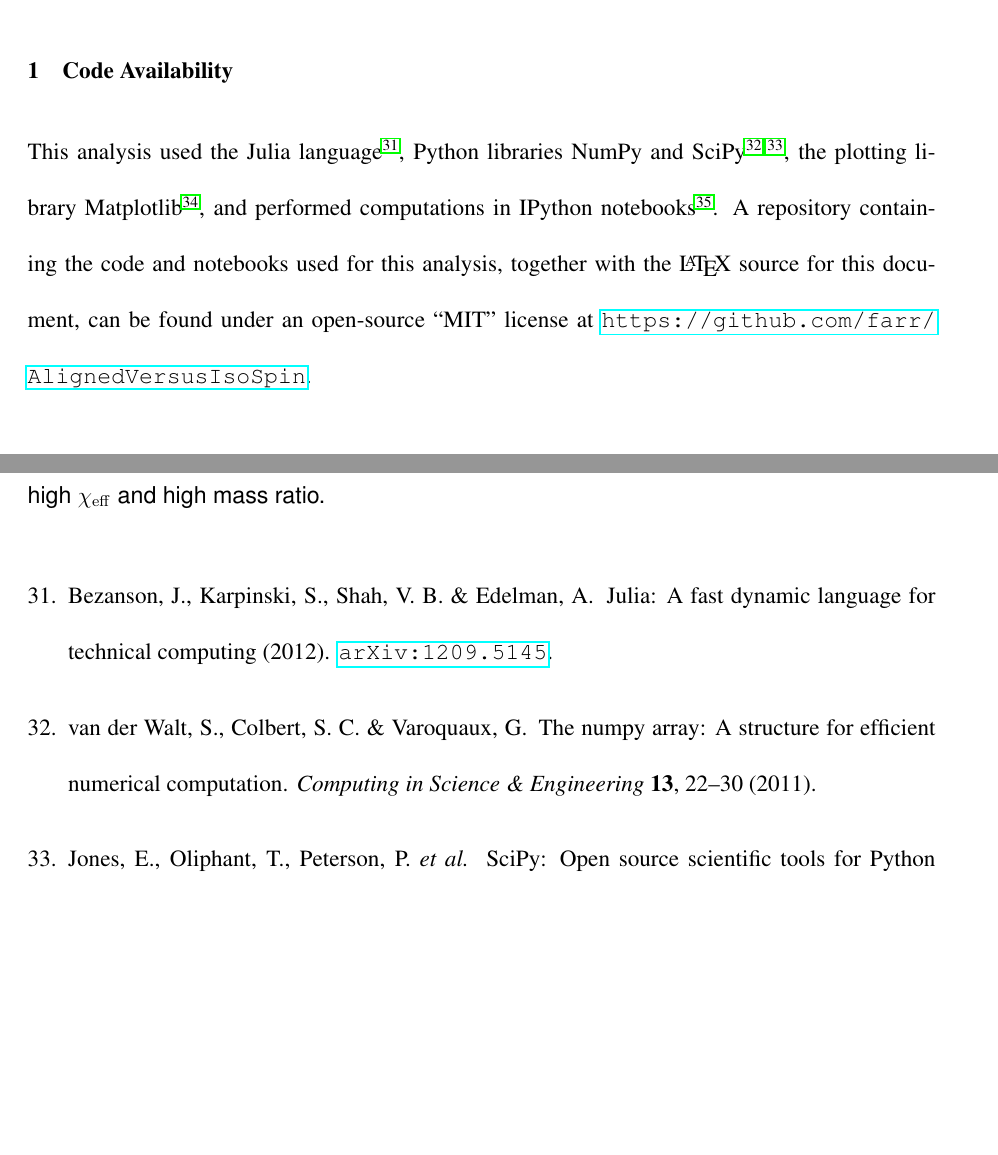
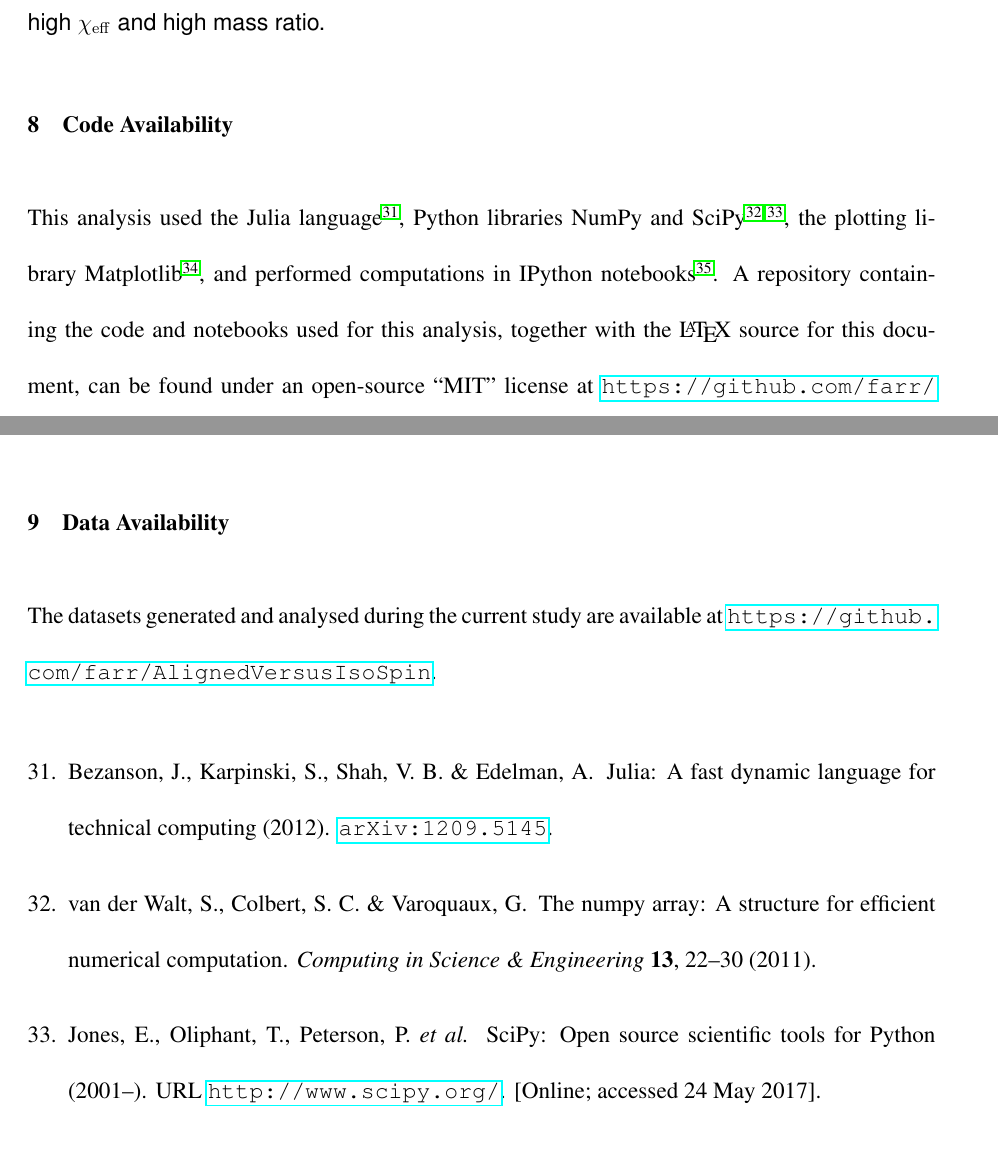
Before and after one commit to farr/AlignedVersusIsoSpin, a LaTeX paper (paper/AlignedIsotropicGW.tex): two parts of pages 16 and 29 of 32 before the commit and two parts of pages 29 and 30 of 32 after it, joined at a grey line, cut so that both start at the same text, the shorter picture padded with empty space. Compiled offline with pdfLaTeX.

Commit message:
Moved code availability statement to end of methods and added data availability.

```diff
--- a/paper/AlignedIsotropicGW.tex
+++ b/paper/AlignedIsotropicGW.tex
@@ -629,16 +629,6 @@ evolution\cite{2004PhRvD..70l4020S,2007ApJ...661L.147B}.
 \setcounter{figure}{0}
 \renewcommand{\figurename}{Extended Data Figure}
 
-\section{Code Availability}
-
-This analysis used the Julia language\cite{Julia}, Python libraries
-NumPy and SciPy\cite{NumPy,SciPy}, the plotting library
-Matplotlib\cite{Matplotlib}, and performed computations in IPython
-notebooks\cite{IPython}.  A repository containing the code and
-notebooks used for this analysis, together with the \LaTeX{} source
-for this document, can be found under an open-source ``MIT'' license
-at \url{https://github.com/farr/AlignedVersusIsoSpin}.
-
 \section{Effective Spin and Spin Magnitude Distributions}
 \label{methsec:chieff-spin-magnitude}
 
@@ -1016,6 +1006,21 @@ of the population.
 
 \end{methods}
 
+\section{Code Availability}
+
+This analysis used the Julia language\cite{Julia}, Python libraries
+NumPy and SciPy\cite{NumPy,SciPy}, the plotting library
+Matplotlib\cite{Matplotlib}, and performed computations in IPython
+notebooks\cite{IPython}.  A repository containing the code and
+notebooks used for this analysis, together with the \LaTeX{} source
+for this document, can be found under an open-source ``MIT'' license
+at \url{https://github.com/farr/AlignedVersusIsoSpin}.
+
+\section{Data Availability}
+
+The datasets generated and analysed during the current study are
+available at \url{https://github.com/farr/AlignedVersusIsoSpin}.
+
 \begin{thebibliography}{10}
 \setcounter{enumiv}{\value{mainbib}}
 
```
Also changed, not shown: paper/AlignedIsotropicGW.pdf.
